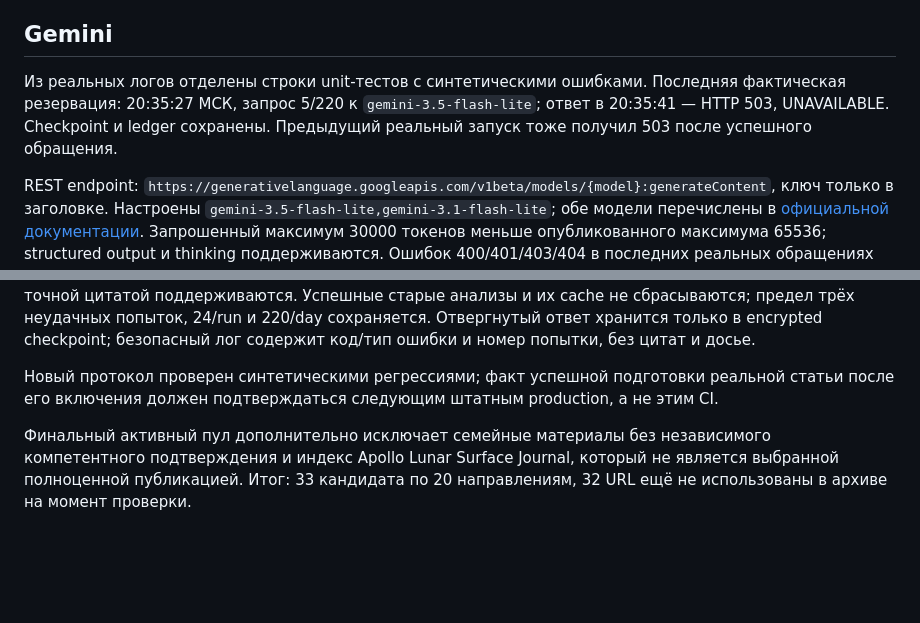
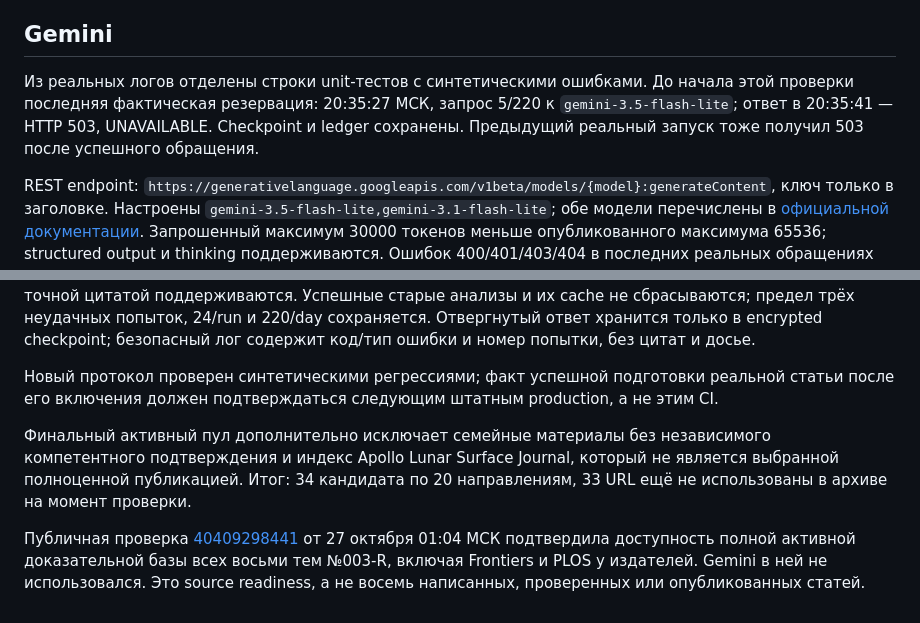
Before and after one commit to zzz387/387-news, a Markdown page: docs/PRODUCTION_STABILIZATION_2026-10-27.md, 2 parts joined by grey strips. Drawn GitHub-style; blank space fills up the shorter version.

Commit message:
Record verified source coverage and distinguish technical checks from unfinished editions

```diff
--- a/docs/PRODUCTION_STABILIZATION_2026-10-27.md
+++ b/docs/PRODUCTION_STABILIZATION_2026-10-27.md
@@ -17,7 +17,7 @@ API `actions/runs?branch=main&per_page=100` проверен за последн
 
 ## Gemini
 
-Из реальных логов отделены строки unit-тестов с синтетическими ошибками. Последняя фактическая резервация: 20:35:27 МСК, запрос 5/220 к `gemini-3.5-flash-lite`; ответ в 20:35:41 — HTTP 503, UNAVAILABLE. Checkpoint и ledger сохранены. Предыдущий реальный запуск тоже получил 503 после успешного обращения.
+Из реальных логов отделены строки unit-тестов с синтетическими ошибками. До начала этой проверки последняя фактическая резервация: 20:35:27 МСК, запрос 5/220 к `gemini-3.5-flash-lite`; ответ в 20:35:41 — HTTP 503, UNAVAILABLE. Checkpoint и ledger сохранены. Предыдущий реальный запуск тоже получил 503 после успешного обращения.
 
 REST endpoint: `https://generativelanguage.googleapis.com/v1beta/models/{model}:generateContent`, ключ только в заголовке. Настроены `gemini-3.5-flash-lite,gemini-3.1-flash-lite`; обе модели перечислены в [официальной документации](https://ai.google.dev/gemini-api/docs/models). Запрошенный максимум 30000 токенов меньше опубликованного максимума 65536; structured output и thinking поддерживаются. Ошибок 400/401/403/404 в последних реальных обращениях не установлено. [503 означает временную недоступность/нехватку мощности](https://ai.google.dev/gemini-api/docs/generate-content/api-errors); точную внутреннюю причину Google этот лог не раскрывает.
 
@@ -59,4 +59,6 @@ Merge с отметкой `[maintenance only]` устанавливает про
 
 Новый протокол проверен синтетическими регрессиями; факт успешной подготовки реальной статьи после его включения должен подтверждаться следующим штатным production, а не этим CI.
 
-Финальный активный пул дополнительно исключает семейные материалы без независимого компетентного подтверждения и индекс Apollo Lunar Surface Journal, который не является выбранной полноценной публикацией. Итог: 33 кандидата по 20 направлениям, 32 URL ещё не использованы в архиве на момент проверки.
+Финальный активный пул дополнительно исключает семейные материалы без независимого компетентного подтверждения и индекс Apollo Lunar Surface Journal, который не является выбранной полноценной публикацией. Итог: 34 кандидата по 20 направлениям, 33 URL ещё не использованы в архиве на момент проверки.
+
+Публичная проверка [40409298441](https://github.com/zzz387/387-news/actions/runs/40409298441) от 27 октября 01:04 МСК подтвердила доступность полной активной доказательной базы всех восьми тем №003-R, включая Frontiers и PLOS у издателей. Gemini в ней не использовался. Это source readiness, а не восемь написанных, проверенных или опубликованных статей.
```
Also changed, not shown: other parts of docs/PRODUCTION_STABILIZATION_2026-10-27.md (+1 -1 lines).
